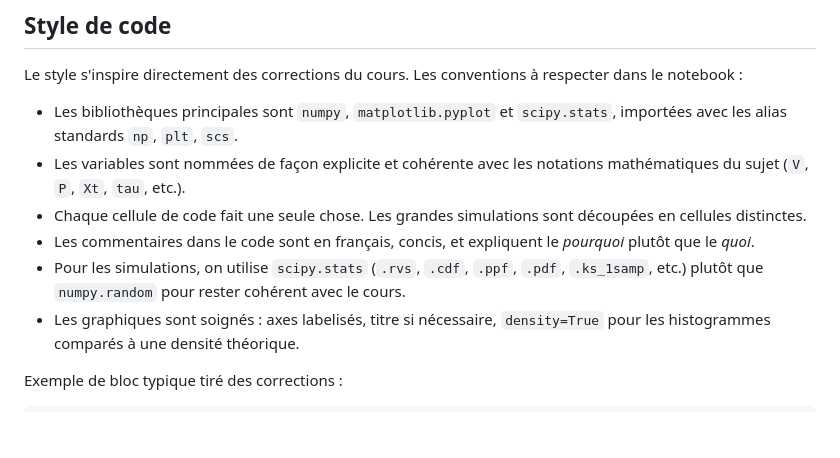
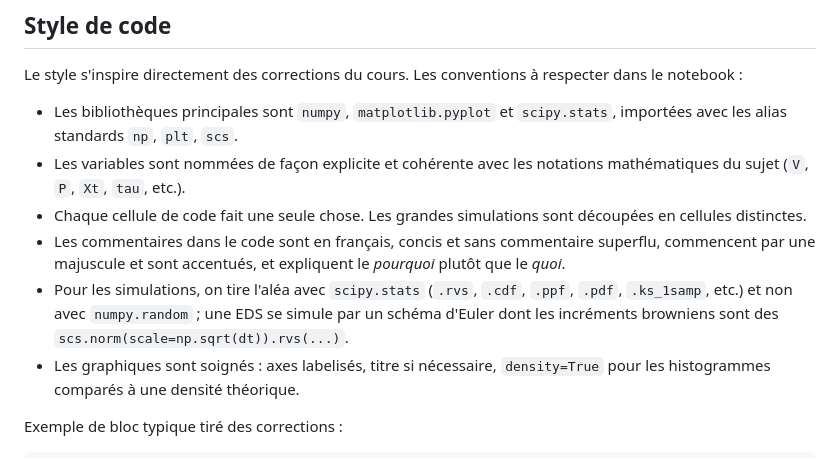
Before and after one commit to Flyioncy/Projet_Stochastiques, a Markdown page: CLAUDE.md, the part around the change. Drawn GitHub-style; blank space fills up the shorter version.

Commit message:
CLAUDE.md : conventions de redaction du notebook (Q1)
Co-Authored-By: Claude Opus 4.8 <noreply@anthropic.com>

```diff
--- a/CLAUDE.md
+++ b/CLAUDE.md
@@ -167,8 +167,8 @@ Le style s'inspire directement des corrections du cours. Les conventions à resp
 - Les bibliothèques principales sont `numpy`, `matplotlib.pyplot` et `scipy.stats`, importées avec les alias standards `np`, `plt`, `scs`.
 - Les variables sont nommées de façon explicite et cohérente avec les notations mathématiques du sujet (`V`, `P`, `Xt`, `tau`, etc.).
 - Chaque cellule de code fait une seule chose. Les grandes simulations sont découpées en cellules distinctes.
-- Les commentaires dans le code sont en français, concis, et expliquent le *pourquoi* plutôt que le *quoi*.
-- Pour les simulations, on utilise `scipy.stats` (`.rvs`, `.cdf`, `.ppf`, `.pdf`, `.ks_1samp`, etc.) plutôt que `numpy.random` pour rester cohérent avec le cours.
+- Les commentaires dans le code sont en français, concis et sans commentaire superflu, commencent par une majuscule et sont accentués, et expliquent le *pourquoi* plutôt que le *quoi*.
+- Pour les simulations, on tire l'aléa avec `scipy.stats` (`.rvs`, `.cdf`, `.ppf`, `.pdf`, `.ks_1samp`, etc.) et non avec `numpy.random` ; une EDS se simule par un schéma d'Euler dont les incréments browniens sont des `scs.norm(scale=np.sqrt(dt)).rvs(...)`.
 - Les graphiques sont soignés : axes labelisés, titre si nécessaire, `density=True` pour les histogrammes comparés à une densité théorique.
 
 Exemple de bloc typique tiré des corrections :
```
